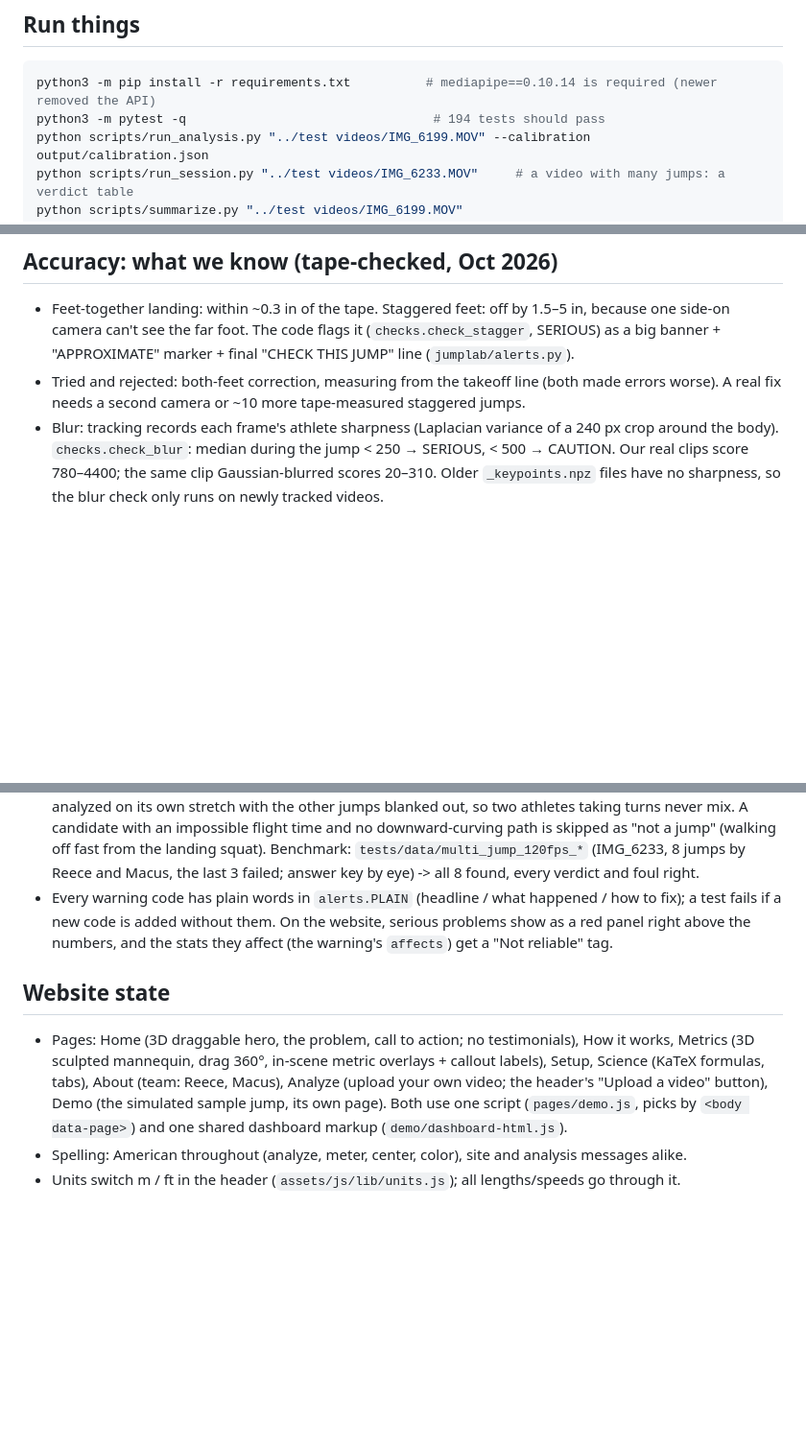
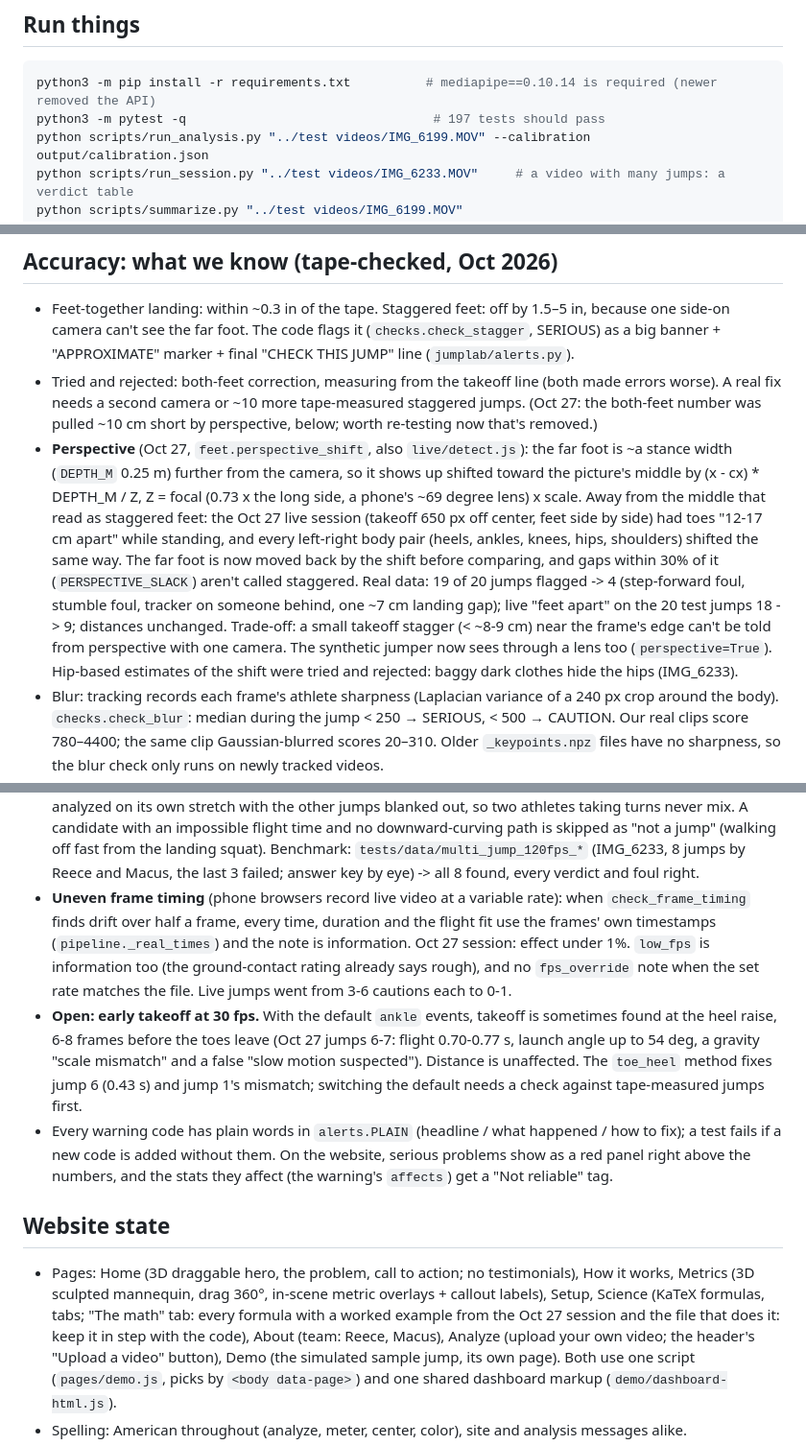
Before and after one commit to macuschw/broadjumpscholars, a Markdown page: CLAUDE.md, 3 parts joined by grey strips. Shown at 96% size. Drawn GitHub-style; blank space fills up the shorter version.

Commit message:
Notes: perspective and staggered feet, uneven timing, quieter notes, the early-takeoff finding, The math tab
Co-Authored-By: Claude Opus 5.5 <noreply@anthropic.com>
Claude-Session: https://claude.ai/code/session_0136H8wTm7arGJzWXG3tLfj1

````diff
--- a/CLAUDE.md
+++ b/CLAUDE.md
@@ -14,7 +14,7 @@ this repo (GitHub: macuschw/broadjumpscholars):
 
 ```bash
 python3 -m pip install -r requirements.txt          # mediapipe==0.10.14 is required (newer removed the API)
-python3 -m pytest -q                                 # 194 tests should pass
+python3 -m pytest -q                                 # 197 tests should pass
 python scripts/run_analysis.py "../test videos/IMG_6199.MOV" --calibration output/calibration.json
 python scripts/run_session.py "../test videos/IMG_6233.MOV"     # a video with many jumps: a verdict table
 python scripts/summarize.py "../test videos/IMG_6199.MOV"
@@ -31,7 +31,20 @@ Outputs go to `output/<video name>/` (gitignored, as are all videos). Each run w
   side-on camera can't see the far foot. The code flags it (`checks.check_stagger`, SERIOUS) as a big
   banner + "APPROXIMATE" marker + final "CHECK THIS JUMP" line (`jumplab/alerts.py`).
 - Tried and rejected: both-feet correction, measuring from the takeoff line (both made errors worse).
-  A real fix needs a second camera or ~10 more tape-measured staggered jumps.
+  A real fix needs a second camera or ~10 more tape-measured staggered jumps. (Oct 27: the both-feet
+  number was pulled ~10 cm short by perspective, below; worth re-testing now that's removed.)
+- **Perspective** (Oct 27, `feet.perspective_shift`, also `live/detect.js`): the far foot is ~a stance
+  width (`DEPTH_M` 0.25 m) further from the camera, so it shows up shifted toward the picture's middle by
+  (x - cx) * DEPTH_M / Z, Z = focal (0.73 x the long side, a phone's ~69 degree lens) x scale. Away from
+  the middle that read as staggered feet: the Oct 27 live session (takeoff 650 px off center, feet side by
+  side) had toes "12-17 cm apart" while standing, and every left-right body pair (heels, ankles, knees,
+  hips, shoulders) shifted the same way. The far foot is now moved back by the shift before comparing,
+  and gaps within 30% of it (`PERSPECTIVE_SLACK`) aren't called staggered. Real data: 19 of 20 jumps
+  flagged -> 4 (step-forward foul, stumble foul, tracker on someone behind, one ~7 cm landing gap);
+  live "feet apart" on the 20 test jumps 18 -> 9; distances unchanged. Trade-off: a small takeoff
+  stagger (< ~8-9 cm) near the frame's edge can't be told from perspective with one camera. The
+  synthetic jumper now sees through a lens too (`perspective=True`). Hip-based estimates of the shift
+  were tried and rejected: baggy dark clothes hide the hips (IMG_6233).
 - Blur: tracking records each frame's athlete sharpness (Laplacian variance of a 240 px crop around
   the body). `checks.check_blur`: median during the jump < 250 → SERIOUS, < 500 → CAUTION. Our real
   clips score 780–4400; the same clip Gaussian-blurred scores 20–310. Older `_keypoints.npz` files
@@ -59,6 +72,16 @@ Outputs go to `output/<video name>/` (gitignored, as are all videos). Each run w
   jump" (walking off fast from the landing squat). Benchmark: `tests/data/multi_jump_120fps_*`
   (IMG_6233, 8 jumps by Reece and Macus, the last 3 failed; answer key by eye) -> all 8 found, every
   verdict and foul right.
+- **Uneven frame timing** (phone browsers record live video at a variable rate): when
+  `check_frame_timing` finds drift over half a frame, every time, duration and the flight fit use the
+  frames' own timestamps (`pipeline._real_times`) and the note is information. Oct 27 session: effect
+  under 1%. `low_fps` is information too (the ground-contact rating already says rough), and no
+  `fps_override` note when the set rate matches the file. Live jumps went from 3-6 cautions each to 0-1.
+- **Open: early takeoff at 30 fps.** With the default `ankle` events, takeoff is sometimes found at the
+  heel raise, 6-8 frames before the toes leave (Oct 27 jumps 6-7: flight 0.70-0.77 s, launch angle up to
+  54 deg, a gravity "scale mismatch" and a false "slow motion suspected"). Distance is unaffected. The
+  `toe_heel` method fixes jump 6 (0.43 s) and jump 1's mismatch; switching the default needs a check
+  against tape-measured jumps first.
 - Every warning code has plain words in `alerts.PLAIN` (headline / what happened / how to fix);
   a test fails if a new code is added without them. On the website, serious problems show as a red
   panel right above the numbers, and the stats they affect (the warning's `affects`) get a
@@ -68,7 +91,8 @@ Outputs go to `output/<video name>/` (gitignored, as are all videos). Each run w
 
 - Pages: Home (3D draggable hero, the problem, call to action; no testimonials), How it works,
   Metrics (3D sculpted mannequin, drag 360°, in-scene metric overlays + callout labels), Setup,
-  Science (KaTeX formulas, tabs), About (team: Reece, Macus), Analyze
+  Science (KaTeX formulas, tabs; "The math" tab: every formula with a worked example from the Oct 27
+  session and the file that does it: keep it in step with the code), About (team: Reece, Macus), Analyze
   (upload your own video; the header's "Upload a video" button), Demo (the simulated sample jump, its own
   page). Both use one script (`pages/demo.js`, picks by `<body data-page>`) and one shared dashboard
   markup (`demo/dashboard-html.js`).
````
